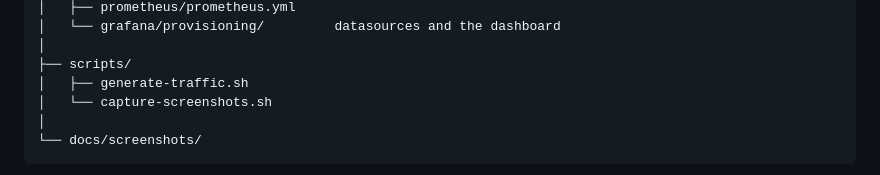
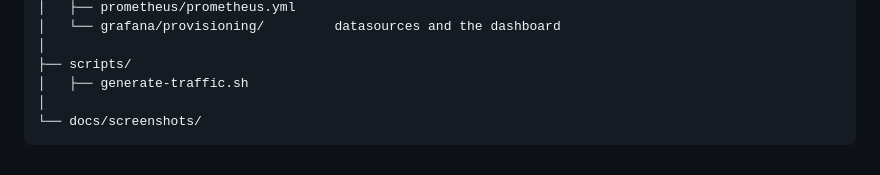
Before and after one commit to Shadikul-Islam/opentelemetry-distributed-tracing, a Markdown page: README.md, the part around the change. Rendered like a GitHub page; folded sections open.

````diff
--- a/README.md
+++ b/README.md
@@ -243,7 +243,6 @@ hunting for pieces elsewhere.
 │
 ├── scripts/
 │   ├── generate-traffic.sh
-│   └── capture-screenshots.sh
 │
 └── docs/screenshots/
 ```
````
